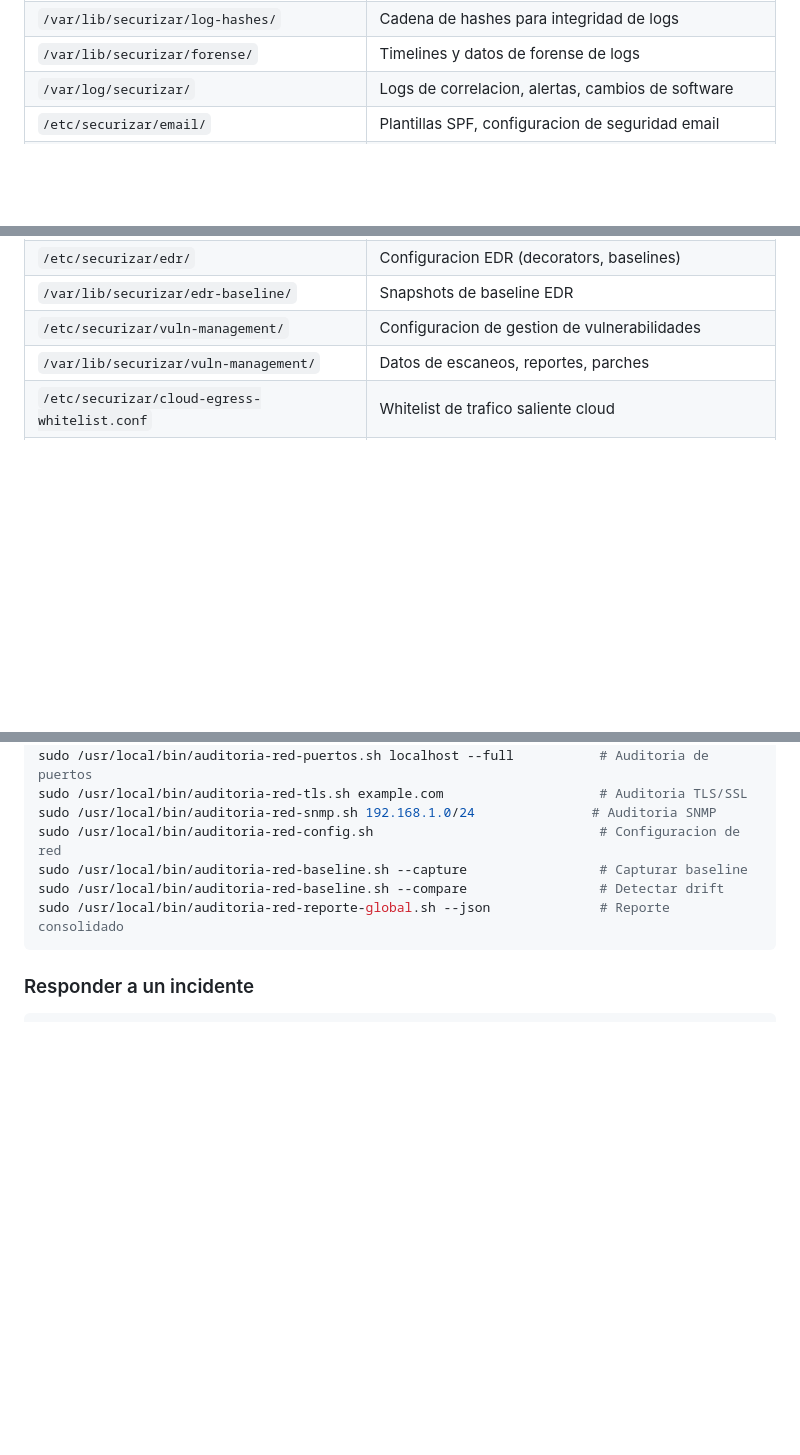
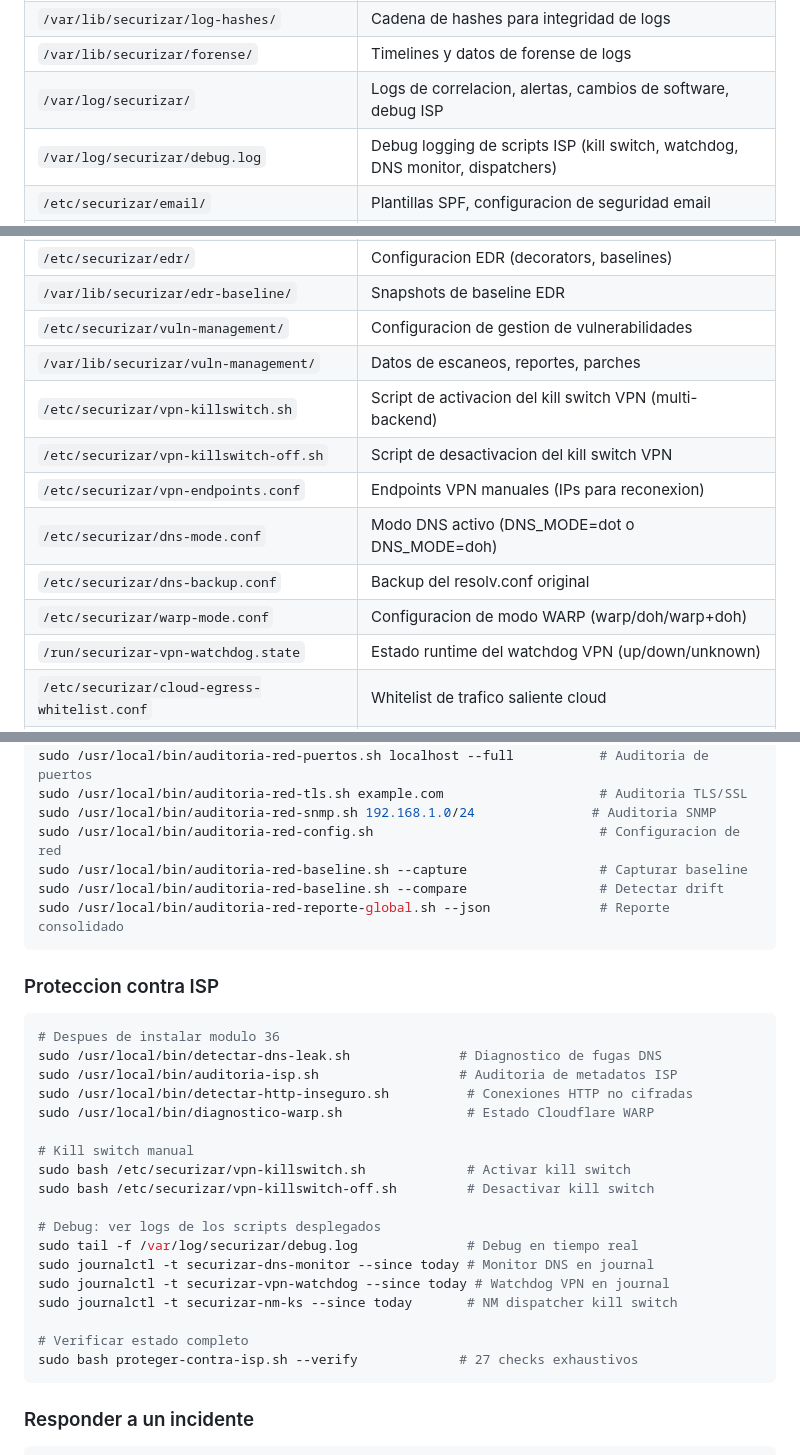
Before and after one commit to AEGISL0L/para-seguridad-nacional, a Markdown page: README.md, 3 parts joined by grey strips. Rendered like a GitHub page; blank space fills up the shorter version.

````diff
--- a/README.md
+++ b/README.md
@@ -1188,7 +1210,8 @@ Se crean reglas en `/etc/audit/rules.d/` con numeracion `6X`:
 | `/var/lib/securizar/cve-audit/` | Resultados de auditorias CVE |
 | `/var/lib/securizar/log-hashes/` | Cadena de hashes para integridad de logs |
 | `/var/lib/securizar/forense/` | Timelines y datos de forense de logs |
-| `/var/log/securizar/` | Logs de correlacion, alertas, cambios de software |
+| `/var/log/securizar/` | Logs de correlacion, alertas, cambios de software, debug ISP |
+| `/var/log/securizar/debug.log` | Debug logging de scripts ISP (kill switch, watchdog, DNS monitor, dispatchers) |
 | `/etc/securizar/email/` | Plantillas SPF, configuracion de seguridad email |
 | `/etc/securizar/siem/` | Templates de integracion SIEM (ELK, Splunk, Graylog) |
 | `/etc/securizar/log-certs/` | Certificados TLS para reenvio seguro de logs |
@@ -1248,6 +1271,13 @@ Se crean reglas en `/etc/audit/rules.d/` con numeracion `6X`:
 | `/var/lib/securizar/edr-baseline/` | Snapshots de baseline EDR |
 | `/etc/securizar/vuln-management/` | Configuracion de gestion de vulnerabilidades |
 | `/var/lib/securizar/vuln-management/` | Datos de escaneos, reportes, parches |
+| `/etc/securizar/vpn-killswitch.sh` | Script de activacion del kill switch VPN (multi-backend) |
+| `/etc/securizar/vpn-killswitch-off.sh` | Script de desactivacion del kill switch VPN |
+| `/etc/securizar/vpn-endpoints.conf` | Endpoints VPN manuales (IPs para reconexion) |
+| `/etc/securizar/dns-mode.conf` | Modo DNS activo (DNS_MODE=dot o DNS_MODE=doh) |
+| `/etc/securizar/dns-backup.conf` | Backup del resolv.conf original |
+| `/etc/securizar/warp-mode.conf` | Configuracion de modo WARP (warp/doh/warp+doh) |
+| `/run/securizar-vpn-watchdog.state` | Estado runtime del watchdog VPN (up/down/unknown) |
 | `/etc/securizar/cloud-egress-whitelist.conf` | Whitelist de trafico saliente cloud |
 | `/usr/local/lib/incident-response/templates/` | Plantillas de comunicacion IR (CSIRT, gerencia, legal, usuarios) |
 | `/etc/securizar/escalation-matrix.conf` | Matriz de escalacion por severidad |
@@ -1392,6 +1422,29 @@ sudo /usr/local/bin/auditoria-red-baseline.sh --compare                 # Detect
 sudo /usr/local/bin/auditoria-red-reporte-global.sh --json              # Reporte consolidado
 ```
 
+### Proteccion contra ISP
+
+```bash
+# Despues de instalar modulo 36
+sudo /usr/local/bin/detectar-dns-leak.sh              # Diagnostico de fugas DNS
+sudo /usr/local/bin/auditoria-isp.sh                  # Auditoria de metadatos ISP
+sudo /usr/local/bin/detectar-http-inseguro.sh          # Conexiones HTTP no cifradas
+sudo /usr/local/bin/diagnostico-warp.sh                # Estado Cloudflare WARP
+
+# Kill switch manual
+sudo bash /etc/securizar/vpn-killswitch.sh             # Activar kill switch
+sudo bash /etc/securizar/vpn-killswitch-off.sh         # Desactivar kill switch
+
+# Debug: ver logs de los scripts desplegados
+sudo tail -f /var/log/securizar/debug.log              # Debug en tiempo real
+sudo journalctl -t securizar-dns-monitor --since today # Monitor DNS en journal
+sudo journalctl -t securizar-vpn-watchdog --since today # Watchdog VPN en journal
+sudo journalctl -t securizar-nm-ks --since today       # NM dispatcher kill switch
+
+# Verificar estado completo
+sudo bash proteger-contra-isp.sh --verify             # 27 checks exhaustivos
+```
+
 ### Responder a un incidente
 
 ```bash
````
Also changed, not shown: other parts of README.md (+23 -1 lines).
